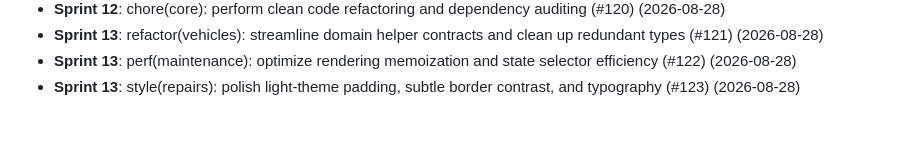
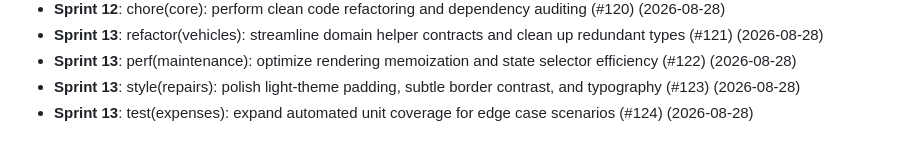
Before and after one commit to thiruppugazhs/vehicle, a Markdown page: docs/DEVELOPMENT_LOG.md, the part around the change. Rendered like a GitHub page.

Commit message:
test(expenses): expand automated unit coverage for edge case scenarios (#124)

```diff
--- a/docs/DEVELOPMENT_LOG.md
+++ b/docs/DEVELOPMENT_LOG.md
@@ -64,3 +64,4 @@ Chronological record of engineering optimizations and code quality audits.
 - **Sprint 13**: refactor(vehicles): streamline domain helper contracts and clean up redundant types (#121) (2026-08-28)
 - **Sprint 13**: perf(maintenance): optimize rendering memoization and state selector efficiency (#122) (2026-08-28)
 - **Sprint 13**: style(repairs): polish light-theme padding, subtle border contrast, and typography (#123) (2026-08-28)
+- **Sprint 13**: test(expenses): expand automated unit coverage for edge case scenarios (#124) (2026-08-28)
```
